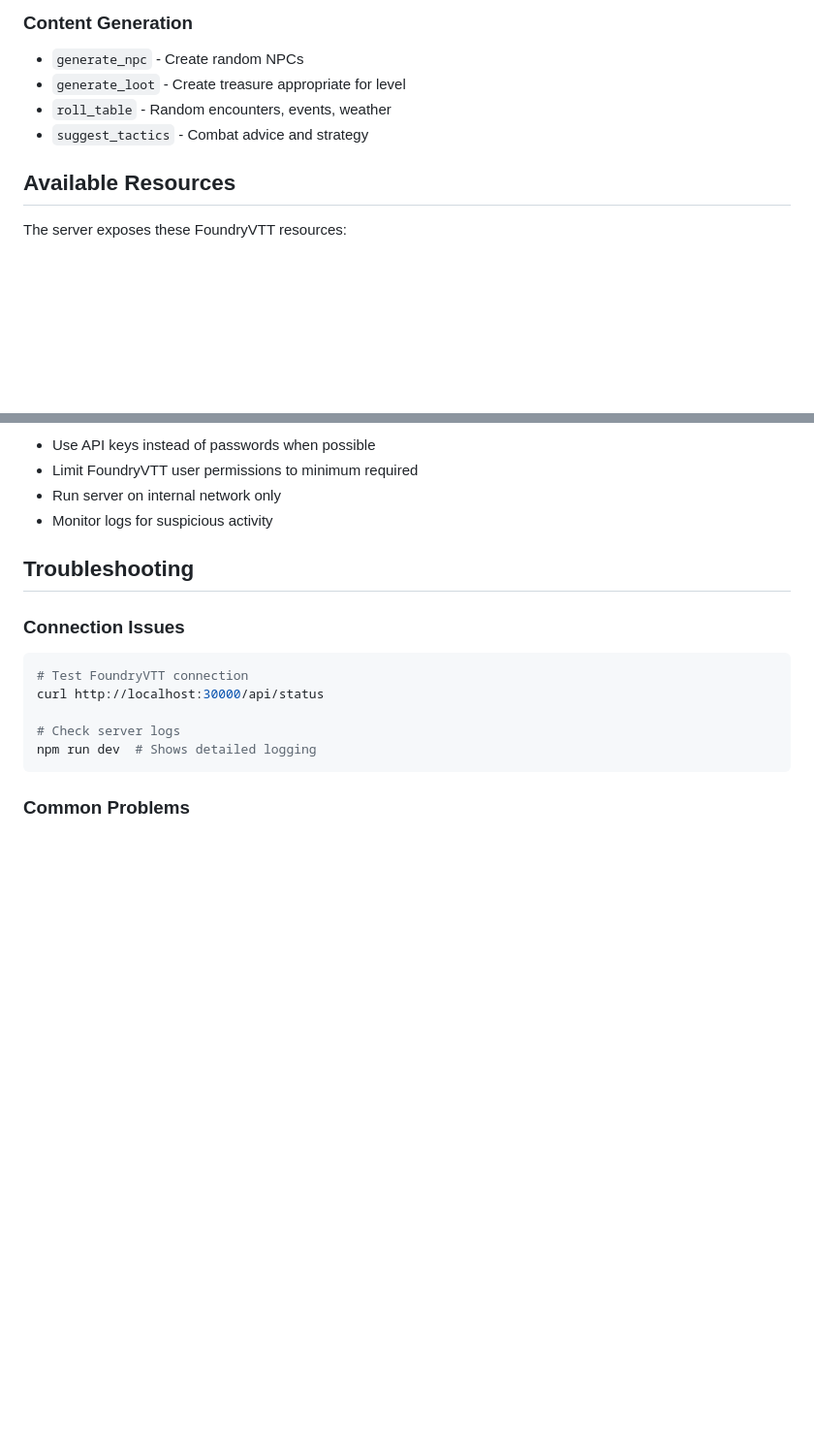
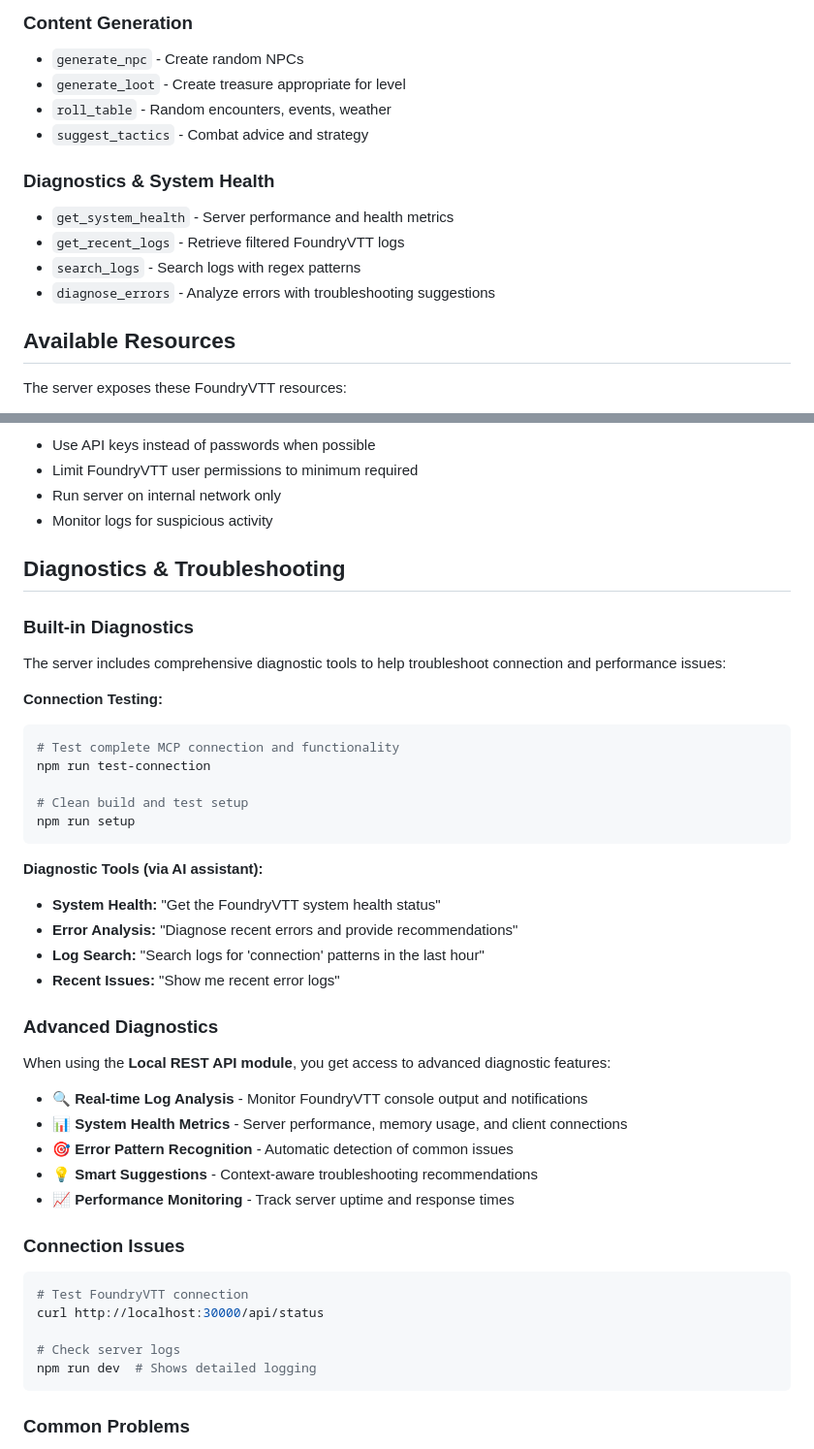
Before and after one commit to yurifrl/foundryvtt-mcp, a Markdown page: README.md, 2 parts joined by grey strips. Shown at 97% size. Rendered like a GitHub page; blank space fills up the shorter version.

Commit message:
fix: update README to document comprehensive diagnostics functionality (#18)
Add detailed documentation for built-in diagnostic tools including:
- Connection testing commands (npm run test-connection, npm run setup)
- Diagnostic tools accessible via AI assistants
- Advanced diagnostics features with Local REST API module
- Real-time log analysis and system health monitoring
- Error pattern recognition and smart troubleshooting suggestions

🤖 Generated with [Claude Code](https://claude.ai/code)

Co-authored-by: Claude <noreply@anthropic.com>

````diff
--- a/README.md
+++ b/README.md
@@ -204,6 +204,13 @@ Ask your AI assistant things like:
 - `roll_table` - Random encounters, events, weather
 - `suggest_tactics` - Combat advice and strategy
 
+### Diagnostics & System Health
+
+- `get_system_health` - Server performance and health metrics
+- `get_recent_logs` - Retrieve filtered FoundryVTT logs
+- `search_logs` - Search logs with regex patterns
+- `diagnose_errors` - Analyze errors with troubleshooting suggestions
+
 ## Available Resources
 
 The server exposes these FoundryVTT resources:
@@ -238,7 +245,36 @@ CACHE_TTL_SECONDS=300      # Cache data for 5 minutes
 - Run server on internal network only
 - Monitor logs for suspicious activity
 
-## Troubleshooting
+## Diagnostics & Troubleshooting
+
+### Built-in Diagnostics
+
+The server includes comprehensive diagnostic tools to help troubleshoot connection and performance issues:
+
+**Connection Testing:**
+```bash
+# Test complete MCP connection and functionality
+npm run test-connection
+
+# Clean build and test setup
+npm run setup
+```
+
+**Diagnostic Tools (via AI assistant):**
+- **System Health:** "Get the FoundryVTT system health status"
+- **Error Analysis:** "Diagnose recent errors and provide recommendations"
+- **Log Search:** "Search logs for 'connection' patterns in the last hour"
+- **Recent Issues:** "Show me recent error logs"
+
+### Advanced Diagnostics
+
+When using the **Local REST API module**, you get access to advanced diagnostic features:
+
+- 🔍 **Real-time Log Analysis** - Monitor FoundryVTT console output and notifications
+- 📊 **System Health Metrics** - Server performance, memory usage, and client connections
+- 🎯 **Error Pattern Recognition** - Automatic detection of common issues
+- 💡 **Smart Suggestions** - Context-aware troubleshooting recommendations
+- 📈 **Performance Monitoring** - Track server uptime and response times
 
 ### Connection Issues
 
````
